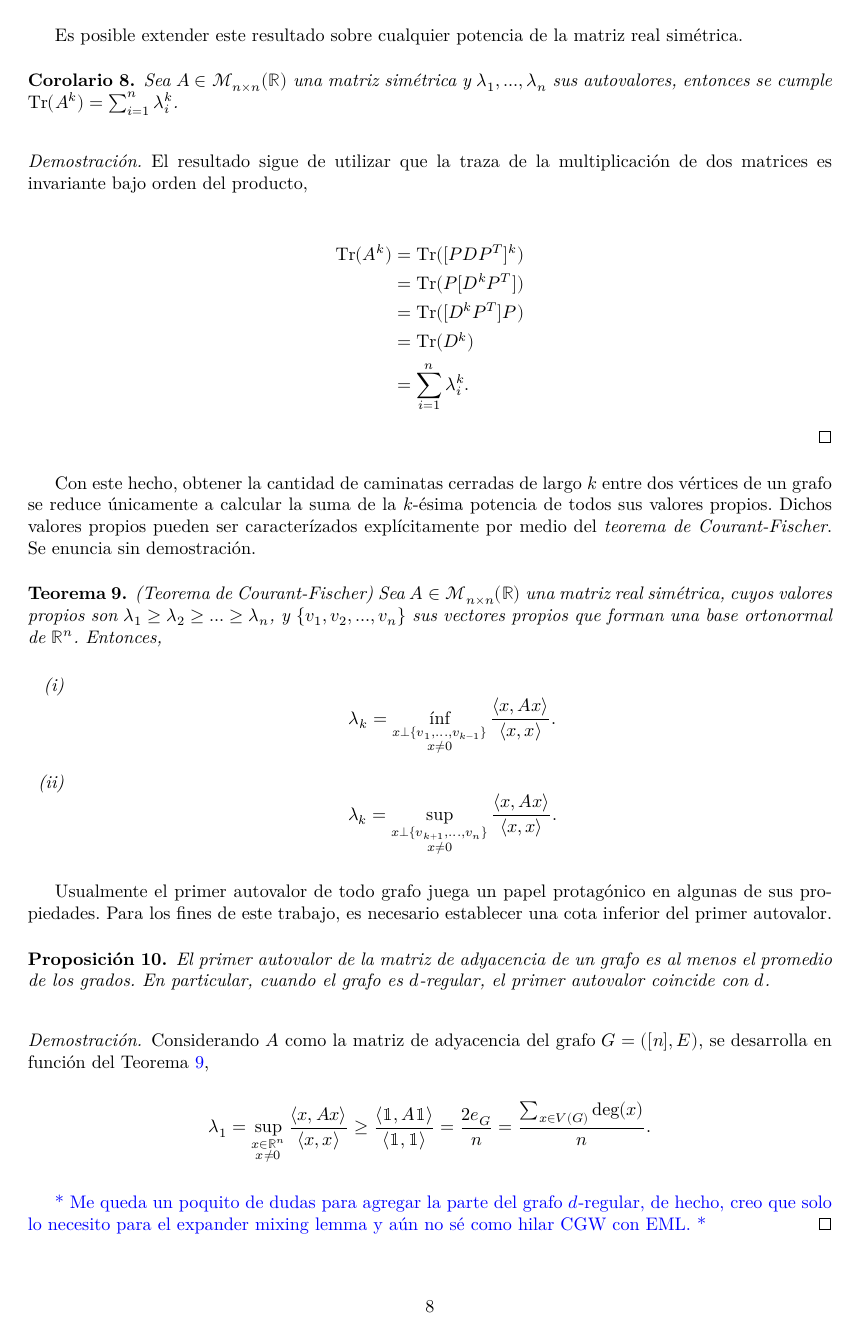
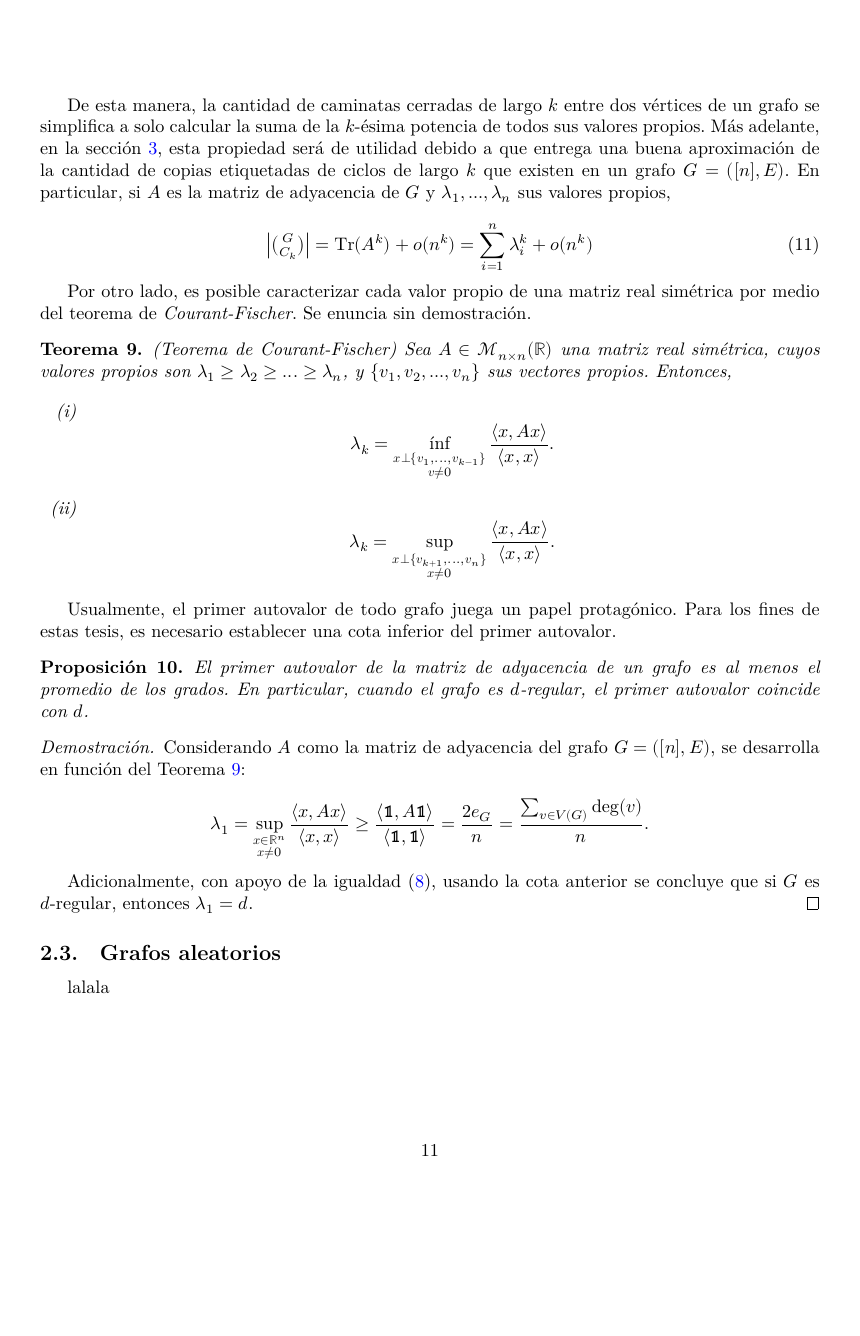
Before and after one commit to FelipeSE98/Tesis, a LaTeX document (main.tex): page 9 of 41 before the commit and page 12 of 52 after it. Compiled offline with XeLaTeX; a LaTeX package or settings file that is missing is left out.

```diff
--- a/main.tex
+++ b/main.tex
@@ -15,6 +15,7 @@
 \usepackage{kbordermatrix}
 \usepackage{unicode-math}
 \usepackage{dsfont}
+\usepackage{geometry}
 \usetikzlibrary{shapes.geometric}
 
 \usepackage[utf8]{inputenc}
@@ -679,3 +755,44 @@
+De esta manera, la cantidad de caminatas cerradas de largo $k$ entre dos vértices de un grafo se simplifica a solo calcular la suma de la $k$-ésima potencia de todos sus valores propios. Más adelante, en la sección \ref{cuasi-aleatoriedad}, esta propiedad será de utilidad debido a que entrega una buena aproximación de la cantidad de copias etiquetadas de ciclos de largo $k$ que existen en un grafo $G = ([n], E)$. En particular, si $A$ es la matriz de adyacencia de $G$ y $\lambda_1,...,\lambda_n$ sus valores propios,
+
+\begin{equation} \label{Aprox_Cop_C_k}
+    \left| \tbinom{G}{C_k}\right| = \Tr(A^{k}) + o(n^{k}) = \sum_{i=1}^{n}\lambda_{i}^{k} + o(n^{k})
+\end{equation}
+
+Por otro lado, es posible caracterizar cada valor propio de una matriz real simétrica por medio del teorema de \emph{Courant-Fischer}. Se enuncia sin demostración.
+
+%%%% Teorema: Courant-Fischer
+\begin{teorema} \label{Teo Courant-Fischer} (Teorema de Courant-Fischer)
+    Sea $A\in \mathcal{M}_{n\times n}(\mathbb{R})$ una matriz real simétrica, cuyos valores propios son $\lambda_1 \geq \lambda_2 \geq ...\geq \lambda_n$, y $\lbrace \boldsymbol{v}_1, \boldsymbol{v}_2,..., \boldsymbol{v}_n \rbrace$ sus vectores propios. Entonces,
+
+    \begin{itemize}
+        \item[(i)] \[
+                \lambda_k = \inf_{\substack{\boldsymbol{x}\perp \lbrace \boldsymbol{v}_1,...,\boldsymbol{v}_{k-1}\rbrace \\ \boldsymbol{v}\not= 0}} \frac{\langle \boldsymbol{x}, A\boldsymbol{x}\rangle}{\langle \boldsymbol{x},\boldsymbol{x}\rangle}.
+                    \]
+        \item[(ii)] \[
+                \lambda_k = \sup_{\substack{\boldsymbol{x}\perp \lbrace \boldsymbol{v}_{k+1},...,\boldsymbol{v}_n\rbrace \\ \boldsymbol{x}\not= 0}} \frac{\langle \boldsymbol{x}, A\boldsymbol{x}\rangle}{\langle \boldsymbol{x},\boldsymbol{x}\rangle}.
+                    \]
+    \end{itemize}
+\end{teorema}
+
+Usualmente, el primer autovalor de todo grafo juega un papel protagónico. Para los fines de estas tesis, es necesario establecer una cota inferior del primer autovalor.
+
+%%%% Proposición : Primer autovalor >= promedio grados
+\begin{prop}\label{cota_primer_autovalor}
+    El primer autovalor de la matriz de adyacencia de un grafo es al menos el promedio de los grados. En particular, cuando el grafo es $d$-regular, el primer autovalor coincide con $d$.
+\end{prop}
+
+%%%% Demostración : Primer autovalor >= promedio grados
+\begin{proof}
+    Considerando $A$ como la matriz de adyacencia del grafo $G = ([n], E)$, se desarrolla en función del Teorema \ref{Teo Courant-Fischer}:
+
+    \begin{equation*}
+        \lambda_1 = \sup_{\substack{\boldsymbol{x}\in \mathbb{R}^{n} \\ \boldsymbol{x}\not= 0}} \frac{\langle \boldsymbol{x}, A\boldsymbol{x}\rangle}{\langle \boldsymbol{x}, \boldsymbol{x}\rangle}
+        \geq \frac{\langle \Bbbbone, A\Bbbbone \rangle}{\langle \Bbbbone, \Bbbbone \rangle}
+        = \frac{2e_G}{n}\\
+        = \dfrac{\sum_{v\in V(G)} \deg(v)}{n}.
+    \end{equation*}
+
+    Adicionalmente, con apoyo de la igualdad \eqref{A1=Mdeg}, usando la cota anterior se concluye que si $G$ es $d$-regular, entonces $\lambda_1 = d$.
 \end{proof}
 
 \subsection{Grafos aleatorios} \label{Grafos aleatorios}
@@ -763,59 +835,8 @@
-Es posible extender este resultado sobre cualquier potencia de la matriz real simétrica.\medskip
-
-%%%% Corolario: Traza potencia k
-\begin{corolario} \label{Tr_Ak}
-    Sea $A \in\mathcal{M}_{n\times n}(\mathbb{R})$ una matriz simétrica y $\lambda_1 ,...,\lambda_n$ sus autovalores, entonces se cumple $\Tr(A^{k}) = \sum_{i = 1}^{n}\lambda_{i}^{k}$.
-\end{corolario}\medskip
-
-%%%% Demostración corolario traza potencia k
-\begin{proof}
-    El resultado sigue de utilizar que la traza de la multiplicación de dos matrices es invariante bajo orden del producto,\medskip
-
-    \begin{align*}
-        \Tr(A^{k}) &= \Tr([PDP^{T}]^{k})\\
-        &= \Tr(P[D^{k}P^{T}])\\
-        &= \Tr([D^{k}P^{T}]P)\\
-        &= \Tr(D^{k})\\
-        &= \sum_{i = 1}^{n}\lambda_{i}^{k}.
-    \end{align*}
-\end{proof}\medskip
-
-Con este hecho, obtener la cantidad de caminatas cerradas de largo $k$ entre dos vértices de un grafo se reduce únicamente a calcular la suma de la $k$-ésima potencia de todos sus valores propios. Dichos valores propios pueden ser caracterízados explícitamente por medio del \emph{teorema de Courant-Fischer}. Se enuncia sin demostración.\medskip
-
-%%%% Teorema: Courant-Fischer
-\begin{teorema} \label{Teo Courant-Fischer}(Teorema de Courant-Fischer)
-    Sea $A\in \mathcal{M}_{n\times n}(\mathbb{R})$ una matriz real simétrica, cuyos valores propios son $\lambda_1 \geq \lambda_2 \geq ...\geq \lambda_n$, y $\lbrace v_1, v_2,..., v_n \rbrace$ sus vectores propios que forman una base ortonormal de $\mathbb{R}^{n}$. Entonces,\medskip
-
-    \begin{itemize}
-        \item[(i)] \[
-                \lambda_k = \inf_{\substack{x\perp \lbrace v_1,...,v_{k-1}\rbrace \\ x\not= 0}} \frac{\langle x, Ax\rangle}{\langle x,x\rangle}.
-                \]
-        \item[(ii)] \[
-                \lambda_k = \sup_{\substack{x\perp \lbrace v_{k+1},...,v_n\rbrace \\ x\not= 0}} \frac{\langle x, Ax\rangle}{\langle x,x\rangle}.
-                    \]
-    \end{itemize}
-\end{teorema}\medskip
-
-Usualmente el primer autovalor de todo grafo juega un papel protagónico en algunas de sus propiedades. Para los fines de este trabajo, es necesario establecer una cota inferior del primer autovalor.\medskip
-
-%%%% Proposición : Primer autovalor >= promedio grados
-\begin{prop}\label{cota_primer_autovalor}
-    El primer autovalor de la matriz de adyacencia de un grafo es al menos el promedio de los grados. En particular, cuando el grafo es $d$-regular, el primer autovalor coincide con $d$.
-\end{prop}\medskip
-
-%%%% Demostración : Primer autovalor >= promedio grados
-\begin{proof}
-    Considerando $A$ como la matriz de adyacencia del grafo $G = ([n], E)$, se desarrolla en función del Teorema \ref{Teo Courant-Fischer},\medskip
-
-    \begin{equation*}
-        \lambda_1 = \sup_{\substack{x\in \mathbb{R}^{n} \\ x\not= 0}} \frac{\langle x, Ax\rangle}{\langle x, x\rangle}
-        \geq \frac{\langle \mathbbm{1}, A\mathbbm{1} \rangle}{\langle \mathbbm{1}, \mathbbm{1} \rangle}
-        = \frac{2e_G}{n}\\
-        = \dfrac{\sum_{x\in V(G)} \deg(x)}{n}.
-    \end{equation*}\medskip
-
-    \fs{Me queda un poquito de dudas para agregar la parte del grafo $d$-regular, de hecho, creo que solo lo necesito para el expander mixing lemma y aún no sé como hilar CGW con EML.}
-\end{proof}\medskip
+
+
+
+
+
 
 %\newpage
 %Como ya mencionamos en la introducción, un grafo pseudo aleatorio es un objeto determinístico que luce como un grafo aleatorio. Pongámonos en la situación de que queremos generar un grafo aleatorio sobre $n$ vértices; quizás la manera más sencilla es el proceso de considerar todos los posibles pares $(u,v)$ de vértices en $G$, y decidir independientemente con probabilidad $1/2$ si $(u,v)$ es una arista o no. \\
```
Also changed, not shown: main.tex (144 more changed lines), 6 other files.
